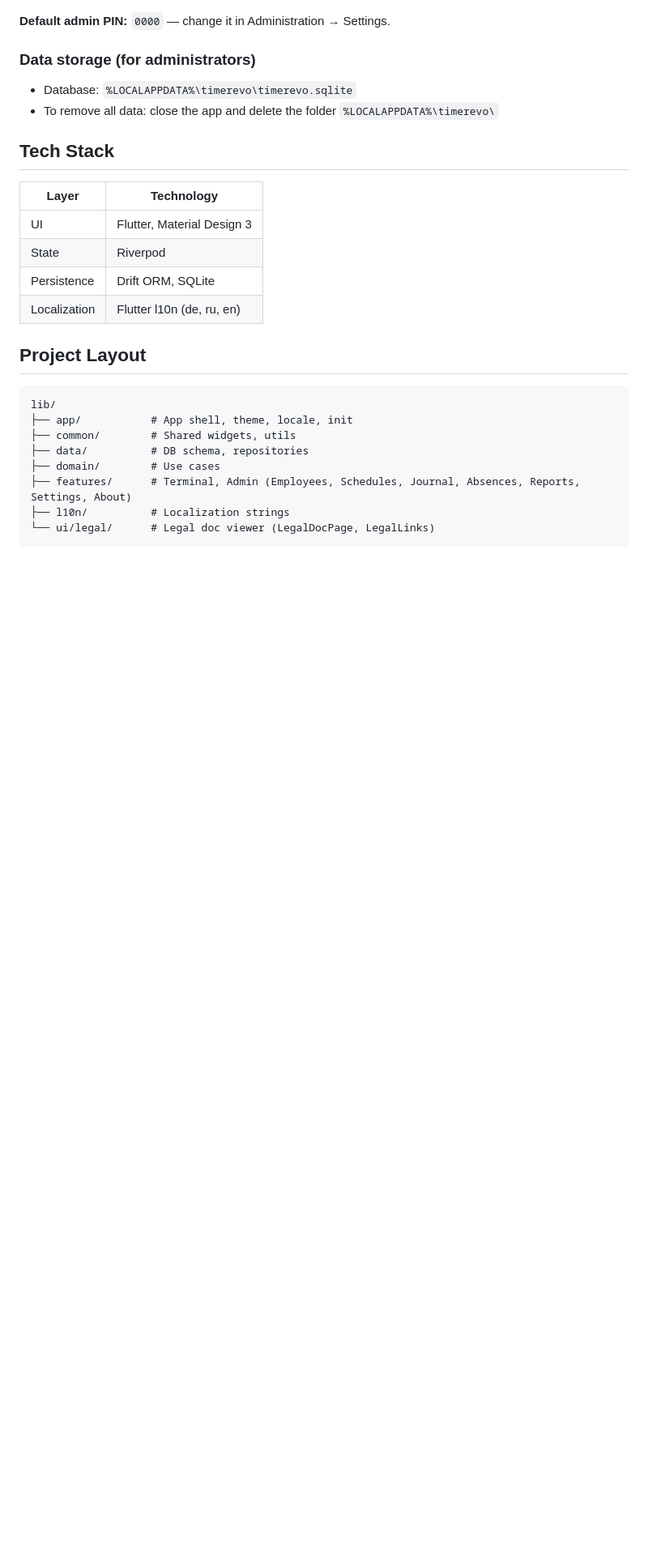
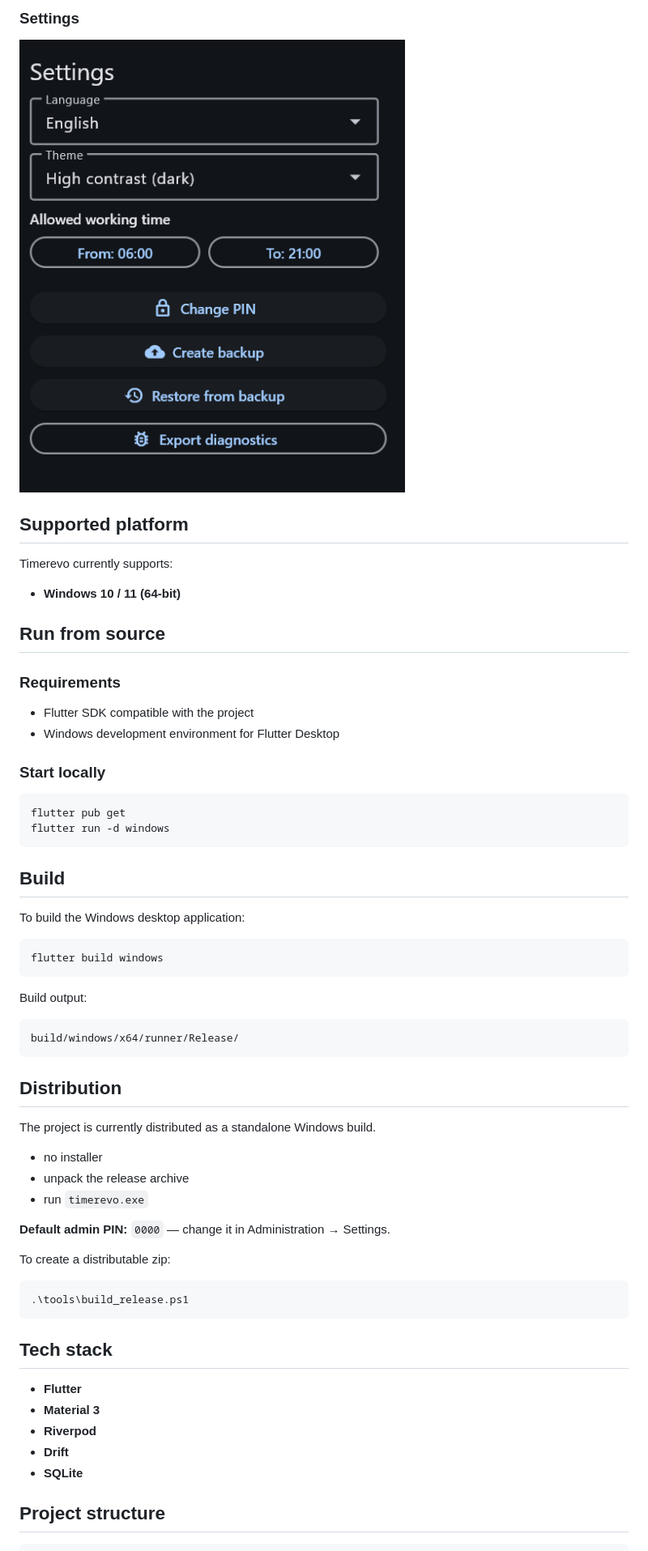
Before and after one commit to knr83/timerevo, a Markdown page: README.md, the part around one of its changes. Shown at 81% size. GitHub-like rendering; pictures changed too: assets/screenshots/05-settings-page.png (added); blank space fills up the shorter version.

````diff
--- a/README.md
+++ b/README.md
@@ -34,29 +106,55 @@ flutter run -d windows
+### Settings
+![Settings](assets/screenshots/05-settings-page.png)
+
+## Supported platform
+
+Timerevo currently supports:
+
+- **Windows 10 / 11 (64-bit)**
+
+## Run from source
+
+### Requirements
+
+- Flutter SDK compatible with the project
+- Windows development environment for Flutter Desktop
+
+### Start locally
+
+    flutter pub get
+    flutter run -d windows
+
+## Build
+
+To build the Windows desktop application:
+
+    flutter build windows
+
+Build output:
+
+    build/windows/x64/runner/Release/
+
+## Distribution
+
+The project is currently distributed as a standalone Windows build.
+
+- no installer
+- unpack the release archive
+- run `timerevo.exe`
 
 **Default admin PIN:** `0000` — change it in Administration → Settings.
 
-### Data storage (for administrators)
-- Database: `%LOCALAPPDATA%\timerevo\timerevo.sqlite`
-- To remove all data: close the app and delete the folder `%LOCALAPPDATA%\timerevo\`
+To create a distributable zip:
 
-## Tech Stack
+    .\tools\build_release.ps1
 
-| Layer | Technology |
-|-------|------------|
-| UI | Flutter, Material Design 3 |
-| State | Riverpod |
-| Persistence | Drift ORM, SQLite |
-| Localization | Flutter l10n (de, ru, en) |
+## Tech stack
 
-## Project Layout
+- **Flutter**
+- **Material 3**
+- **Riverpod**
+- **Drift**
+- **SQLite**
 
-```
-lib/
-├── app/           # App shell, theme, locale, init
-├── common/        # Shared widgets, utils
-├── data/          # DB schema, repositories
-├── domain/        # Use cases
-├── features/      # Terminal, Admin (Employees, Schedules, Journal, Absences, Reports, Settings, About)
-├── l10n/          # Localization strings
-└── ui/legal/      # Legal doc viewer (LegalDocPage, LegalLinks)
-```
+## Project structure
 
````
Also changed, not shown: other parts of README.md (+118 -50 lines), CONTRIBUTING.md (added, +112 -0 lines), assets/screenshots/01-terminal-page.png (added), assets/screenshots/02-employees-page.png (added), assets/screenshots/03-schedule-management.png (added), assets/screenshots/04-reports-page.png (added), 13 other files.
